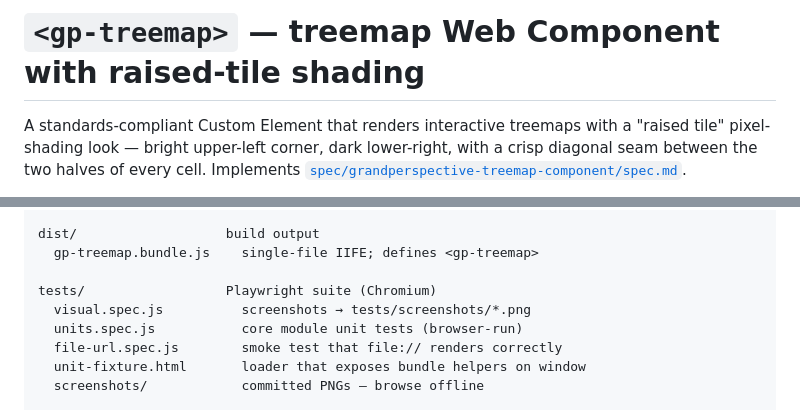
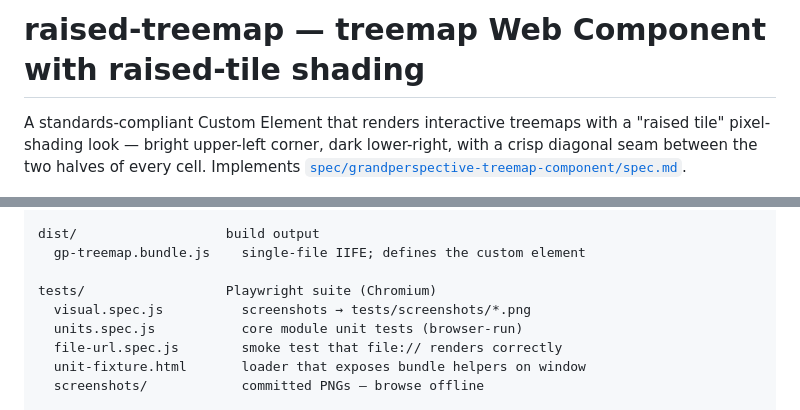
Before and after one commit to imbue-ai/gp-treemap, a Markdown page: README.md, 2 parts joined by grey strips. Drawn GitHub-style.

Commit message:
Remove <gp-treemap> tag name from README title and repo layout
Co-Authored-By: Claude Sonnet 4.6 <noreply@anthropic.com>

```diff
--- a/README.md
+++ b/README.md
@@ -1,4 +1,4 @@
-# `<gp-treemap>` — treemap Web Component with raised-tile shading
+# raised-treemap — treemap Web Component with raised-tile shading
 
 A standards-compliant Custom Element that renders interactive treemaps with a
 "raised tile" pixel-shading look — bright upper-left corner, dark lower-right,
@@ -105,7 +105,7 @@ samples/                one HTML per behavior (load via <script src>)
   data/                   small datasets the samples attach to window.__data
 
 dist/                   build output
-  gp-treemap.bundle.js    single-file IIFE; defines <gp-treemap>
+  gp-treemap.bundle.js    single-file IIFE; defines the custom element
 
 tests/                  Playwright suite (Chromium)
   visual.spec.js          screenshots → tests/screenshots/*.png
```
